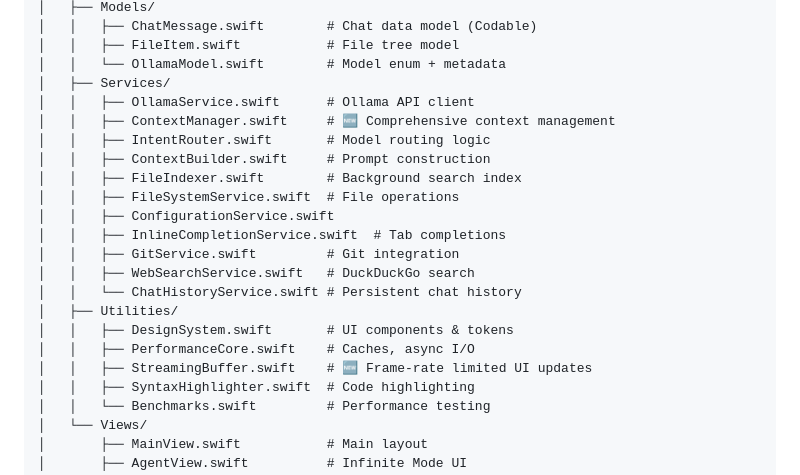
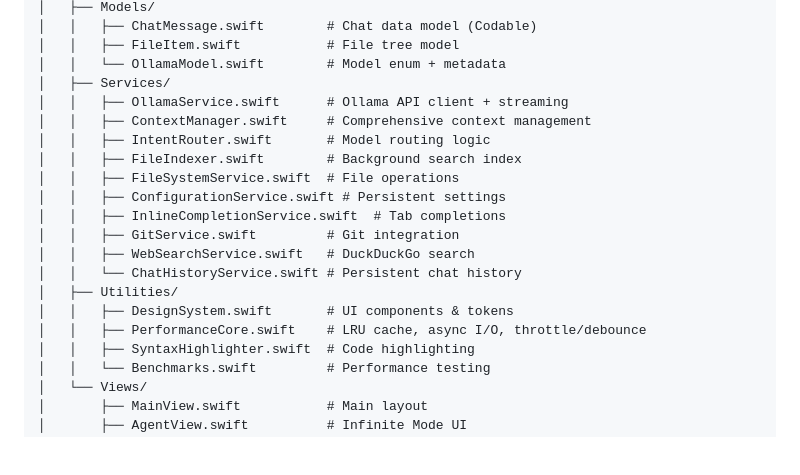
Before and after one commit to cadenroberts/OllamaBot, a Markdown page: README.md, the part around the change. Drawn GitHub-style; blank space fills up the shorter version.

Commit message:
docs: update README to reflect actual file structure

```diff
--- a/README.md
+++ b/README.md
@@ -272,21 +272,19 @@ OllamaBot/
 │   │   ├── FileItem.swift           # File tree model
 │   │   └── OllamaModel.swift        # Model enum + metadata
 │   ├── Services/
-│   │   ├── OllamaService.swift      # Ollama API client
-│   │   ├── ContextManager.swift     # 🆕 Comprehensive context management
+│   │   ├── OllamaService.swift      # Ollama API client + streaming
+│   │   ├── ContextManager.swift     # Comprehensive context management
 │   │   ├── IntentRouter.swift       # Model routing logic
-│   │   ├── ContextBuilder.swift     # Prompt construction
 │   │   ├── FileIndexer.swift        # Background search index
 │   │   ├── FileSystemService.swift  # File operations
-│   │   ├── ConfigurationService.swift
+│   │   ├── ConfigurationService.swift # Persistent settings
 │   │   ├── InlineCompletionService.swift  # Tab completions
 │   │   ├── GitService.swift         # Git integration
 │   │   ├── WebSearchService.swift   # DuckDuckGo search
 │   │   └── ChatHistoryService.swift # Persistent chat history
 │   ├── Utilities/
 │   │   ├── DesignSystem.swift       # UI components & tokens
-│   │   ├── PerformanceCore.swift    # Caches, async I/O
-│   │   ├── StreamingBuffer.swift    # 🆕 Frame-rate limited UI updates
+│   │   ├── PerformanceCore.swift    # LRU cache, async I/O, throttle/debounce
 │   │   ├── SyntaxHighlighter.swift  # Code highlighting
 │   │   └── Benchmarks.swift         # Performance testing
 │   └── Views/
```
